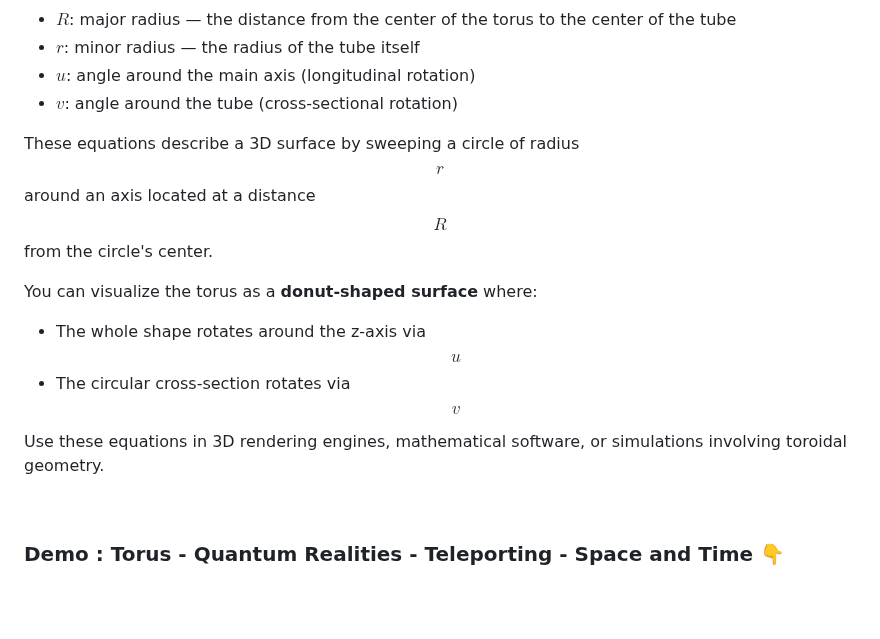
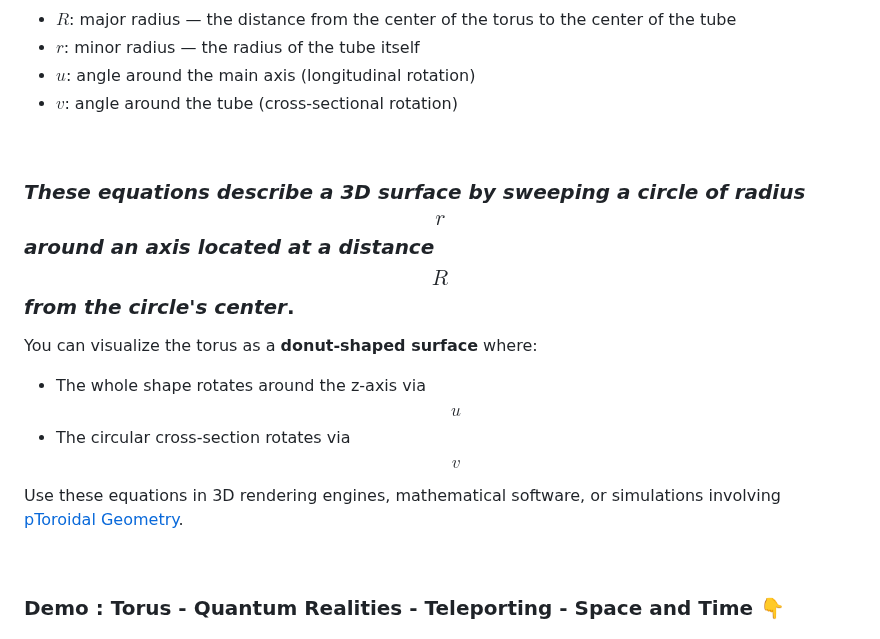
Before and after one commit to Quantum-Software-Development/Torus-Quantum-Magnetic-Field, a Markdown page: README.md, the part around one of its changes. GitHub-like rendering; blank space fills up the shorter version.

```diff
--- a/README.md
+++ b/README.md
@@ -29,26 +42,15 @@ $$
 - $u$: angle around the main axis (longitudinal rotation)
 - $v$: angle around the tube (cross-sectional rotation)
 
-These equations describe a 3D surface by sweeping a circle of radius $$r$$ around an axis located at a distance $$R$$ from the circle's center.
+<br>
+
+### ***These equations describe a 3D surface by sweeping a circle of radius $$r$$ around an axis located at a distance $$R$$ from the circle's center***.
 
 You can visualize the torus as a **donut-shaped surface** where:
 - The whole shape rotates around the z-axis via $$u$$
 - The circular cross-section rotates via $$v$$
 
-Use these equations in 3D rendering engines, mathematical software, or simulations involving toroidal geometry.
-
-
-<!--
-$$
-\begin{cases}
-x(u,v) = (R + r \cos v) \cos u \\
-y(u,v) = (R + r \cos v) \sin u \\
-z(u,v) = r \sin v \\
-\text{where } u \in [0, 2\pi],\ v \in [0, 2\pi]
-\end{cases}
-$$
--->
-
+Use these equations in 3D rendering engines, mathematical software, or simulations involving [pToroidal Geometry]().
 
 
 <br>
```
Also changed, not shown: other parts of README.md (+25 -31 lines).
